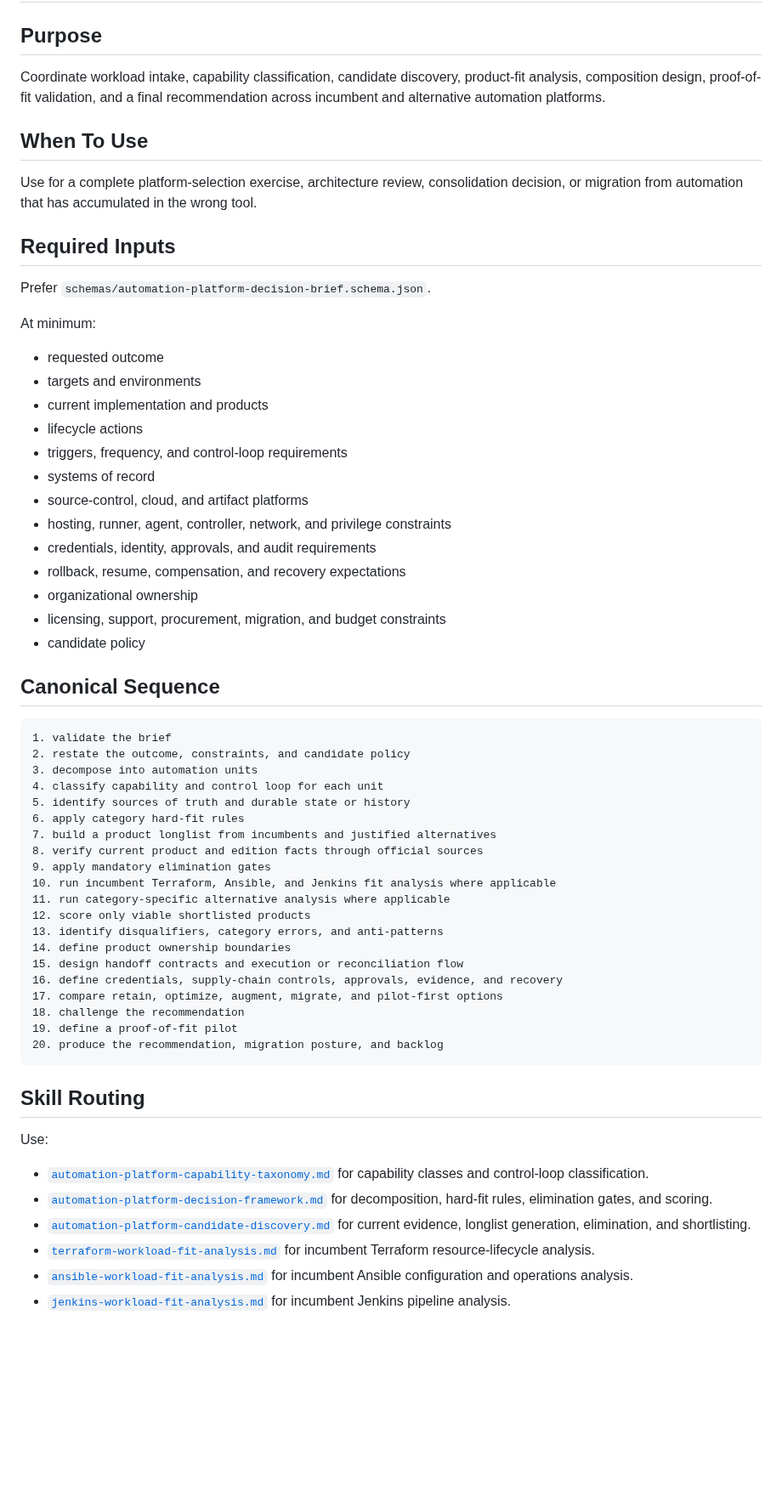
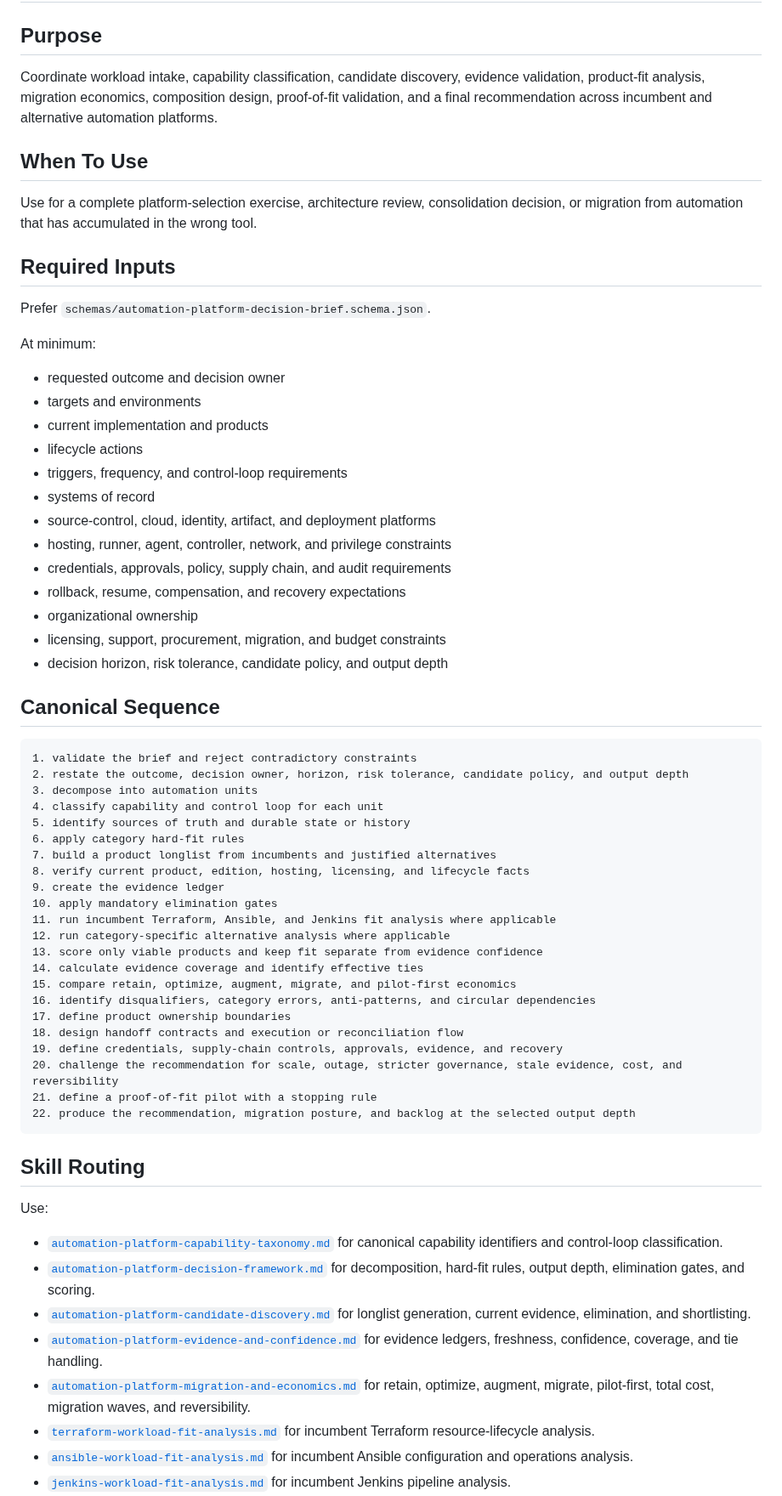
Before and after one commit to Quazmoz/agentdefaults, a Markdown page: skills/automation-platform-selection-orchestrator.md, the part around one of its changes. Shown at 85% size. Rendered like a GitHub page; blank space fills up the shorter version.

Commit message:
Polish automation platform selection orchestrator

````diff
--- a/skills/automation-platform-selection-orchestrator.md
+++ b/skills/automation-platform-selection-orchestrator.md
@@ -2,7 +2,7 @@
 
 ## Purpose
 
-Coordinate workload intake, capability classification, candidate discovery, product-fit analysis, composition design, proof-of-fit validation, and a final recommendation across incumbent and alternative automation platforms.
+Coordinate workload intake, capability classification, candidate discovery, evidence validation, product-fit analysis, migration economics, composition design, proof-of-fit validation, and a final recommendation across incumbent and alternative automation platforms.
 
 ## When To Use
 
@@ -14,52 +14,56 @@ Prefer `schemas/automation-platform-decision-brief.schema.json`.
 
 At minimum:
 
-- requested outcome
+- requested outcome and decision owner
 - targets and environments
 - current implementation and products
 - lifecycle actions
 - triggers, frequency, and control-loop requirements
 - systems of record
-- source-control, cloud, and artifact platforms
+- source-control, cloud, identity, artifact, and deployment platforms
 - hosting, runner, agent, controller, network, and privilege constraints
-- credentials, identity, approvals, and audit requirements
+- credentials, approvals, policy, supply chain, and audit requirements
 - rollback, resume, compensation, and recovery expectations
 - organizational ownership
 - licensing, support, procurement, migration, and budget constraints
-- candidate policy
+- decision horizon, risk tolerance, candidate policy, and output depth
 
 ## Canonical Sequence
 
 ```text
-1. validate the brief
-2. restate the outcome, constraints, and candidate policy
+1. validate the brief and reject contradictory constraints
+2. restate the outcome, decision owner, horizon, risk tolerance, candidate policy, and output depth
 3. decompose into automation units
 4. classify capability and control loop for each unit
 5. identify sources of truth and durable state or history
 6. apply category hard-fit rules
 7. build a product longlist from incumbents and justified alternatives
-8. verify current product and edition facts through official sources
-9. apply mandatory elimination gates
-10. run incumbent Terraform, Ansible, and Jenkins fit analysis where applicable
-11. run category-specific alternative analysis where applicable
-12. score only viable shortlisted products
-13. identify disqualifiers, category errors, and anti-patterns
-14. define product ownership boundaries
-15. design handoff contracts and execution or reconciliation flow
-16. define credentials, supply-chain controls, approvals, evidence, and recovery
-17. compare retain, optimize, augment, migrate, and pilot-first options
-18. challenge the recommendation
-19. define a proof-of-fit pilot
-20. produce the recommendation, migration posture, and backlog
+8. verify current product, edition, hosting, licensing, and lifecycle facts
+9. create the evidence ledger
+10. apply mandatory elimination gates
+11. run incumbent Terraform, Ansible, and Jenkins fit analysis where applicable
+12. run category-specific alternative analysis where applicable
+13. score only viable products and keep fit separate from evidence confidence
+14. calculate evidence coverage and identify effective ties
+15. compare retain, optimize, augment, migrate, and pilot-first economics
+16. identify disqualifiers, category errors, anti-patterns, and circular dependencies
+17. define product ownership boundaries
+18. design handoff contracts and execution or reconciliation flow
+19. define credentials, supply-chain controls, approvals, evidence, and recovery
+20. challenge the recommendation for scale, outage, stricter governance, stale evidence, cost, and reversibility
+21. define a proof-of-fit pilot with a stopping rule
+22. produce the recommendation, migration posture, and backlog at the selected output depth
 ```
 
 ## Skill Routing
 
 Use:
 
-- [`automation-platform-capability-taxonomy.md`](automation-platform-capability-taxonomy.md) for capability classes and control-loop classification.
-- [`automation-platform-decision-framework.md`](automation-platform-decision-framework.md) for decomposition, hard-fit rules, elimination gates, and scoring.
-- [`automation-platform-candidate-discovery.md`](automation-platform-candidate-discovery.md) for current evidence, longlist generation, elimination, and shortlisting.
+- [`automation-platform-capability-taxonomy.md`](automation-platform-capability-taxonomy.md) for canonical capability identifiers and control-loop classification.
+- [`automation-platform-decision-framework.md`](automation-platform-decision-framework.md) for decomposition, hard-fit rules, output depth, elimination gates, and scoring.
+- [`automation-platform-candidate-discovery.md`](automation-platform-candidate-discovery.md) for longlist generation, current evidence, elimination, and shortlisting.
+- [`automation-platform-evidence-and-confidence.md`](automation-platform-evidence-and-confidence.md) for evidence ledgers, freshness, confidence, coverage, and tie handling.
+- [`automation-platform-migration-and-economics.md`](automation-platform-migration-and-economics.md) for retain, optimize, augment, migrate, pilot-first, total cost, migration waves, and reversibility.
 - [`terraform-workload-fit-analysis.md`](terraform-workload-fit-analysis.md) for incumbent Terraform resource-lifecycle analysis.
 - [`ansible-workload-fit-analysis.md`](ansible-workload-fit-analysis.md) for incumbent Ansible configuration and operations analysis.
 - [`jenkins-workload-fit-analysis.md`](jenkins-workload-fit-analysis.md) for incumbent Jenkins pipeline analysis.
````
Also changed, not shown: other parts of skills/automation-platform-selection-orchestrator.md (+82 -27 lines).
